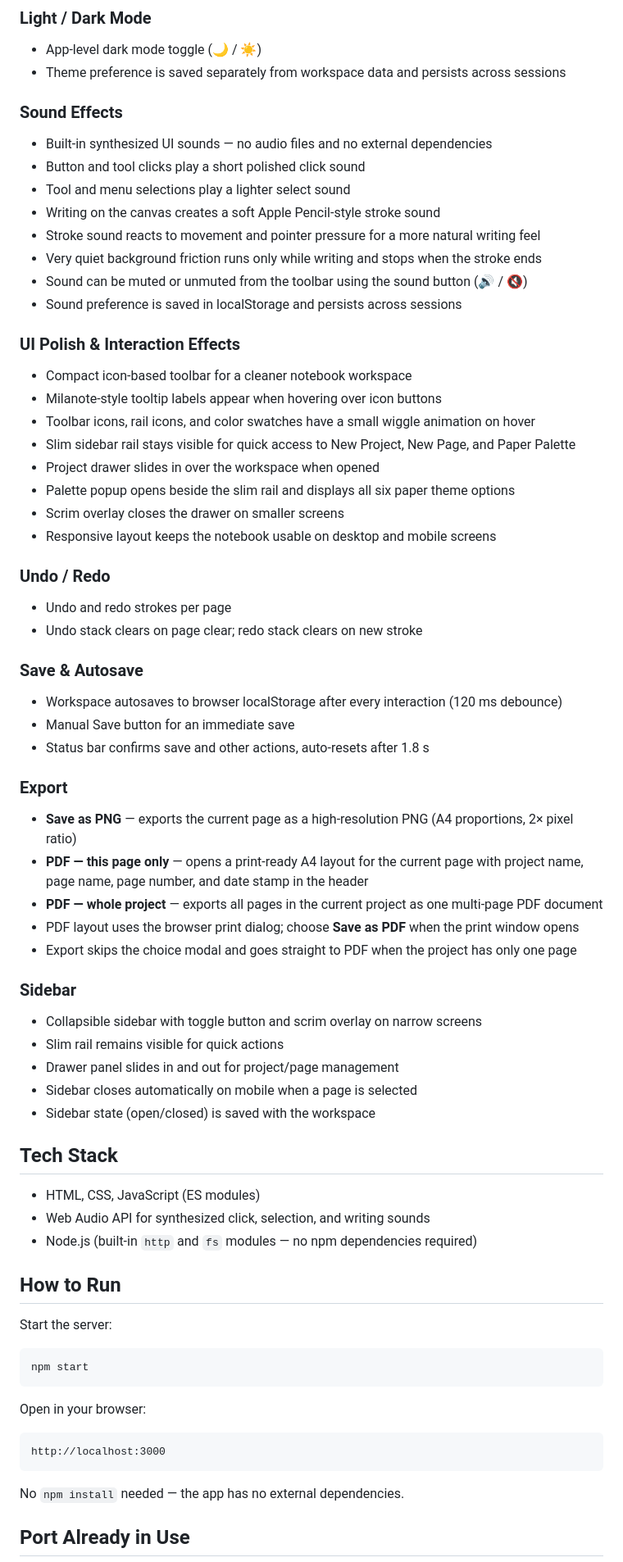
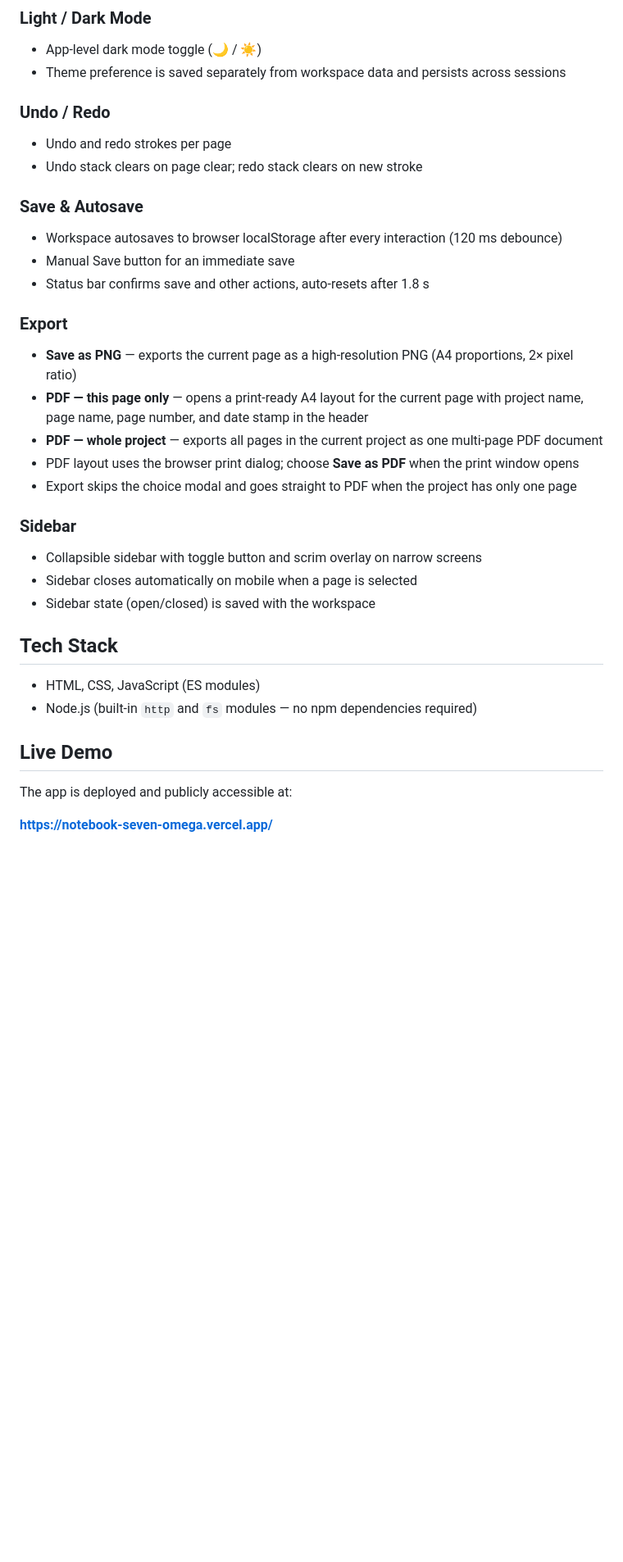
Before and after one commit to nihedevotee/Notebook, a Markdown page: README.md, the part around one of its changes. Shown at 82% size. Rendered like a GitHub page; blank space fills up the shorter version.

Commit message:
Update README to remove sound effects and UI details
Removed sound effects and UI polish sections from README.

````diff
--- a/README.md
+++ b/README.md
@@ -66,76 +52,29 @@ Each page stores its own theme, so different pages in the same project can have
 * App-level dark mode toggle (🌙 / ☀️)
 * Theme preference is saved separately from workspace data and persists across sessions
-
-### Sound Effects
-
-* Built-in synthesized UI sounds — no audio files and no external dependencies
-* Button and tool clicks play a short polished click sound
-* Tool and menu selections play a lighter select sound
-* Writing on the canvas creates a soft Apple Pencil-style stroke sound
-* Stroke sound reacts to movement and pointer pressure for a more natural writing feel
-* Very quiet background friction runs only while writing and stops when the stroke ends
-* Sound can be muted or unmuted from the toolbar using the sound button (🔊 / 🔇)
-* Sound preference is saved in localStorage and persists across sessions
-
-### UI Polish & Interaction Effects
-
-* Compact icon-based toolbar for a cleaner notebook workspace
-* Milanote-style tooltip labels appear when hovering over icon buttons
-* Toolbar icons, rail icons, and color swatches have a small wiggle animation on hover
-* Slim sidebar rail stays visible for quick access to New Project, New Page, and Paper Palette
-* Project drawer slides in over the workspace when opened
-* Palette popup opens beside the slim rail and displays all six paper theme options
-* Scrim overlay closes the drawer on smaller screens
-* Responsive layout keeps the notebook usable on desktop and mobile screens
-
 ### Undo / Redo
-
 * Undo and redo strokes per page
 * Undo stack clears on page clear; redo stack clears on new stroke
-
 ### Save & Autosave
-
 * Workspace autosaves to browser localStorage after every interaction (120 ms debounce)
 * Manual Save button for an immediate save
 * Status bar confirms save and other actions, auto-resets after 1.8 s
-
 ### Export
-
 * **Save as PNG** — exports the current page as a high-resolution PNG (A4 proportions, 2× pixel ratio)
 * **PDF — this page only** — opens a print-ready A4 layout for the current page with project name, page name, page number, and date stamp in the header
 * **PDF — whole project** — exports all pages in the current project as one multi-page PDF document
 * PDF layout uses the browser print dialog; choose **Save as PDF** when the print window opens
 * Export skips the choice modal and goes straight to PDF when the project has only one page
-
 ### Sidebar
-
 * Collapsible sidebar with toggle button and scrim overlay on narrow screens
-* Slim rail remains visible for quick actions
-* Drawer panel slides in and out for project/page management
 * Sidebar closes automatically on mobile when a page is selected
 * Sidebar state (open/closed) is saved with the workspace
-
 ## Tech Stack
 
 * HTML, CSS, JavaScript (ES modules)
-* Web Audio API for synthesized click, selection, and writing sounds
 * Node.js (built-in `http` and `fs` modules — no npm dependencies required)
+## Live Demo
 
-## How to Run
+The app is deployed and publicly accessible at:
 
-Start the server:
+**https://notebook-seven-omega.vercel.app/**
 
-```bash
-npm start
-```
-
-Open in your browser:
-
-```
-http://localhost:3000
-```
-
-No `npm install` needed — the app has no external dependencies.
-
-## Port Already in Use
-
````
Also changed, not shown: other parts of README.md (+3 -36 lines).
